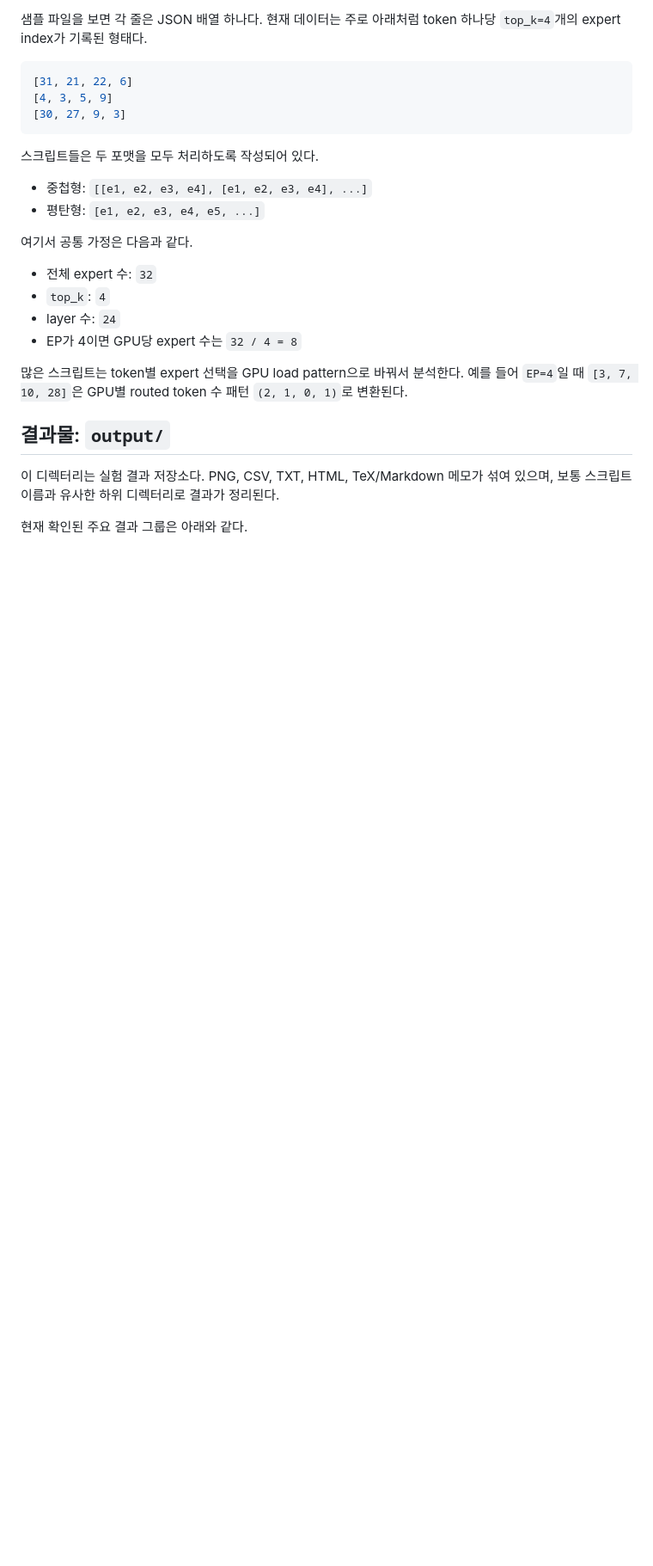
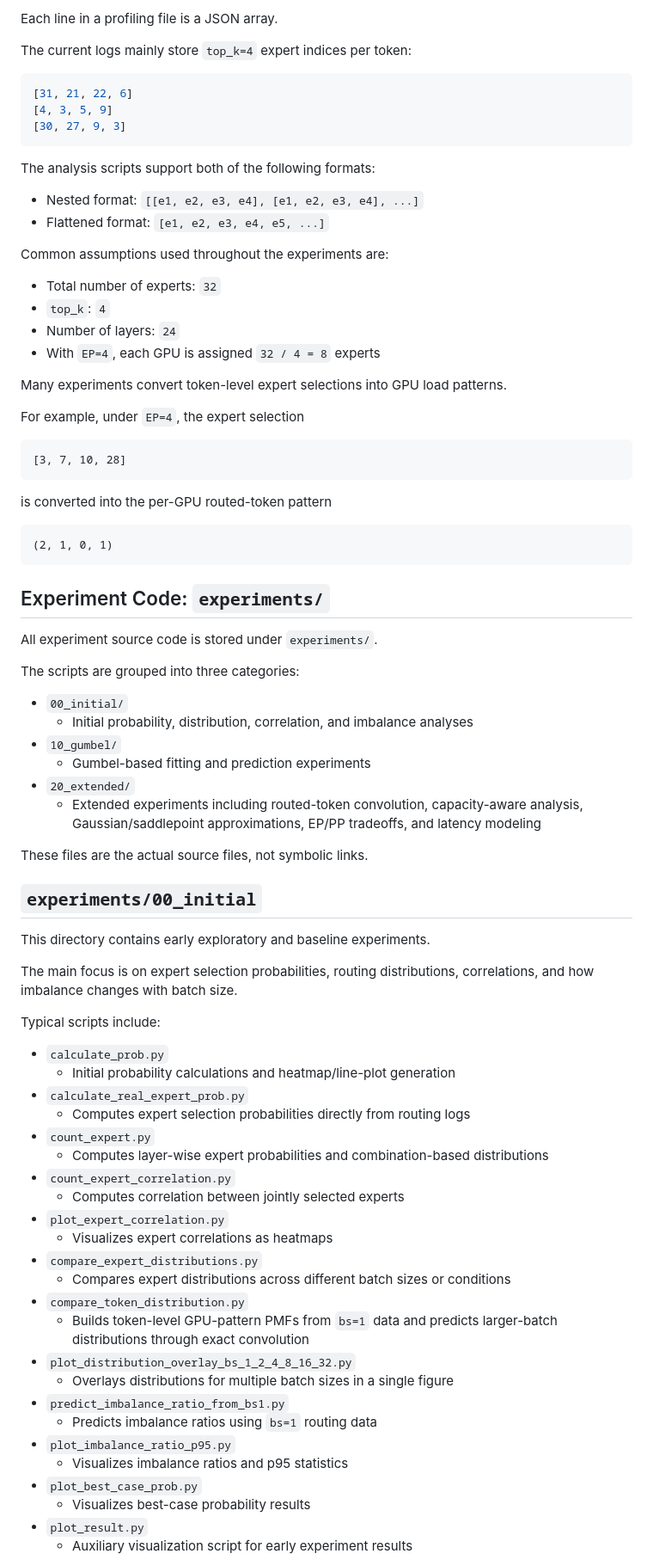
Before and after one commit to Deli0926/MoE_profiling, a Markdown page: README.md, the part around one of its changes. Shown at 86% size. GitHub-like rendering; blank space fills up the shorter version.

````diff
--- a/README.md
+++ b/README.md
@@ -65,6 +85,7 @@ expert_selection_openai_gpt-oss-20b_wikitext_103_ep4_bs32_20260402_085953_layer2
 
-샘플 파일을 보면 각 줄은 JSON 배열 하나다.
-현재 데이터는 주로 아래처럼 token 하나당 `top_k=4`개의 expert index가 기록된 형태다.
+Each line in a profiling file is a JSON array.
+
+The current logs mainly store `top_k=4` expert indices per token:
 
 ```json
 [31, 21, 22, 6]
@@ -72,25 +93,79 @@ expert_selection_openai_gpt-oss-20b_wikitext_103_ep4_bs32_20260402_085953_layer2
 [30, 27, 9, 3]
 ```
 
-스크립트들은 두 포맷을 모두 처리하도록 작성되어 있다.
+The analysis scripts support both of the following formats:
 
-- 중첩형: `[[e1, e2, e3, e4], [e1, e2, e3, e4], ...]`
-- 평탄형: `[e1, e2, e3, e4, e5, ...]`
+- Nested format:
+  `[[e1, e2, e3, e4], [e1, e2, e3, e4], ...]`
+- Flattened format:
+  `[e1, e2, e3, e4, e5, ...]`
 
-여기서 공통 가정은 다음과 같다.
+Common assumptions used throughout the experiments are:
 
-- 전체 expert 수: `32`
+- Total number of experts: `32`
 - `top_k`: `4`
-- layer 수: `24`
-- EP가 4이면 GPU당 expert 수는 `32 / 4 = 8`
+- Number of layers: `24`
+- With `EP=4`, each GPU is assigned `32 / 4 = 8` experts
 
-많은 스크립트는 token별 expert 선택을 GPU load pattern으로 바꿔서 분석한다.
-예를 들어 `EP=4`일 때 `[3, 7, 10, 28]`은 GPU별 routed token 수 패턴 `(2, 1, 0, 1)`로 변환된다.
+Many experiments convert token-level expert selections into GPU load patterns.
 
-## 결과물: `output/`
+For example, under `EP=4`, the expert selection
 
-이 디렉터리는 실험 결과 저장소다.
-PNG, CSV, TXT, HTML, TeX/Markdown 메모가 섞여 있으며,
-보통 스크립트 이름과 유사한 하위 디렉터리로 결과가 정리된다.
+```text
+[3, 7, 10, 28]
+```
 
-현재 확인된 주요 결과 그룹은 아래와 같다.
+is converted into the per-GPU routed-token pattern
+
+```text
+(2, 1, 0, 1)
+```
+
+## Experiment Code: `experiments/`
+
+All experiment source code is stored under `experiments/`.
+
+The scripts are grouped into three categories:
+
+- `00_initial/`
+  - Initial probability, distribution, correlation, and imbalance analyses
+- `10_gumbel/`
+  - Gumbel-based fitting and prediction experiments
+- `20_extended/`
+  - Extended experiments including routed-token convolution, capacity-aware analysis, Gaussian/saddlepoint approximations, EP/PP tradeoffs, and latency modeling
+
+These files are the actual source files, not symbolic links.
+
+## `experiments/00_initial`
+
+This directory contains early exploratory and baseline experiments.
+
+The main focus is on expert selection probabilities, routing distributions, correlations, and how imbalance changes with batch size.
+
+Typical scripts include:
+
+- `calculate_prob.py`
+  - Initial probability calculations and heatmap/line-plot generation
+- `calculate_real_expert_prob.py`
+  - Computes expert selection probabilities directly from routing logs
+- `count_expert.py`
+  - Computes layer-wise expert probabilities and combination-based distributions
+- `count_expert_correlation.py`
+  - Computes correlation between jointly selected experts
+- `plot_expert_correlation.py`
+  - Visualizes expert correlations as heatmaps
+- `compare_expert_distributions.py`
+  - Compares expert distributions across different batch sizes or conditions
+- `compare_token_distribution.py`
+  - Builds token-level GPU-pattern PMFs from `bs=1` data and predicts larger-batch distributions through exact convolution
+- `plot_distribution_overlay_bs_1_2_4_8_16_32.py`
+  - Overlays distributions for multiple batch sizes in a single figure
+- `predict_imbalance_ratio_from_bs1.py`
+  - Predicts imbalance ratios using `bs=1` routing data
+- `plot_imbalance_ratio_p95.py`
+  - Visualizes imbalance ratios and p95 statistics
+- `plot_best_case_prob.py`
+  - Visualizes best-case probability results
+- `plot_result.py`
+  - Auxiliary visualization script for early experiment results
+
````
Also changed, not shown: other parts of README.md (+178 -206 lines).
